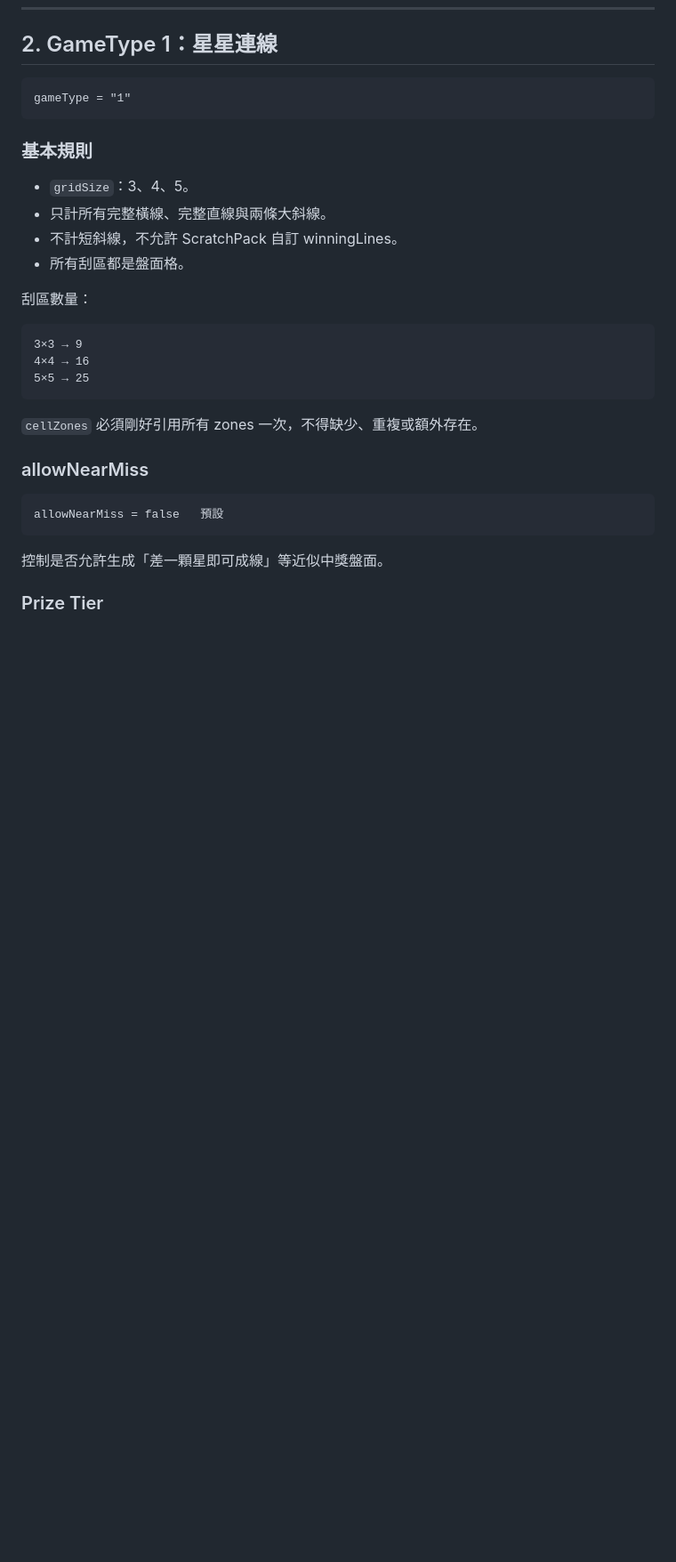
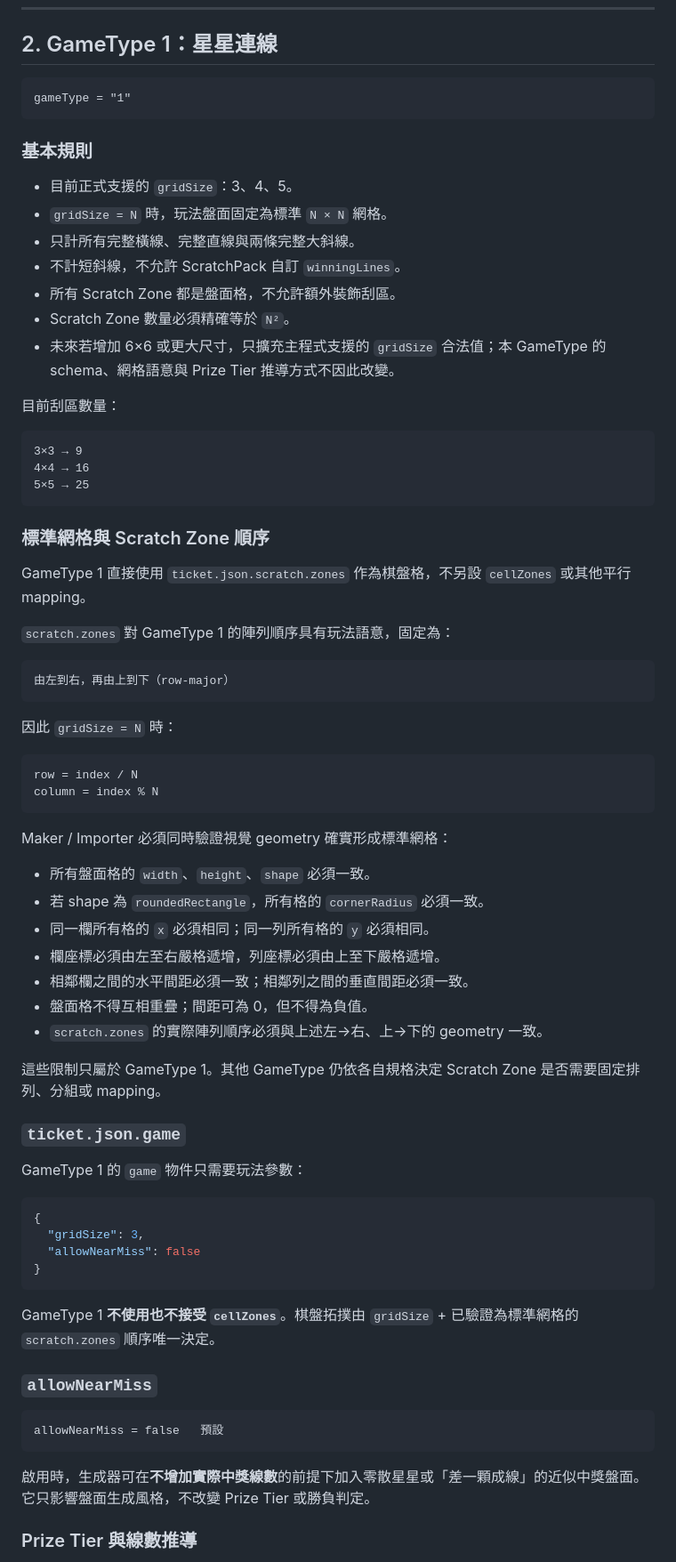
Before and after one commit to simonliu1118-byte/sandbox, a Markdown page: apps/ScratchGame/GAMETYPE_SPEC.md, the part around one of its changes. Shown at 89% size. Rendered like a GitHub page; blank space fills up the shorter version.

Commit message:
docs(ScratchGame): finalize GameType 1 grid and tier rules

````diff
--- a/apps/ScratchGame/GAMETYPE_SPEC.md
+++ b/apps/ScratchGame/GAMETYPE_SPEC.md
@@ -29,12 +29,15 @@ gameType = "1"
 
 ### 基本規則
 
-- `gridSize`：3、4、5。
-- 只計所有完整橫線、完整直線與兩條大斜線。
-- 不計短斜線，不允許 ScratchPack 自訂 winningLines。
-- 所有刮區都是盤面格。
+- 目前正式支援的 `gridSize`：3、4、5。
+- `gridSize = N` 時，玩法盤面固定為標準 `N × N` 網格。
+- 只計所有完整橫線、完整直線與兩條完整大斜線。
+- 不計短斜線，不允許 ScratchPack 自訂 `winningLines`。
+- 所有 Scratch Zone 都是盤面格，不允許額外裝飾刮區。
+- Scratch Zone 數量必須精確等於 `N²`。
+- 未來若增加 6×6 或更大尺寸，只擴充主程式支援的 `gridSize` 合法值；本 GameType 的 schema、網格語意與 Prize Tier 推導方式不因此改變。
 
-刮區數量：
+目前刮區數量：
 
 ```text
 3×3 → 9
@@ -42,15 +45,55 @@ gameType = "1"
 5×5 → 25
 ```
 
-`cellZones` 必須剛好引用所有 zones 一次，不得缺少、重複或額外存在。
+### 標準網格與 Scratch Zone 順序
 
-### allowNearMiss
+GameType 1 直接使用 `ticket.json.scratch.zones` 作為棋盤格，不另設 `cellZones` 或其他平行 mapping。
+
+`scratch.zones` 對 GameType 1 的陣列順序具有玩法語意，固定為：
+
+```text
+由左到右，再由上到下（row-major）
+```
+
+因此 `gridSize = N` 時：
+
+```text
+row = index / N
+column = index % N
+```
+
+Maker / Importer 必須同時驗證視覺 geometry 確實形成標準網格：
+
+- 所有盤面格的 `width`、`height`、`shape` 必須一致。
+- 若 shape 為 `roundedRectangle`，所有格的 `cornerRadius` 必須一致。
+- 同一欄所有格的 `x` 必須相同；同一列所有格的 `y` 必須相同。
+- 欄座標必須由左至右嚴格遞增，列座標必須由上至下嚴格遞增。
+- 相鄰欄之間的水平間距必須一致；相鄰列之間的垂直間距必須一致。
+- 盤面格不得互相重疊；間距可為 0，但不得為負值。
+- `scratch.zones` 的實際陣列順序必須與上述左→右、上→下的 geometry 一致。
+
+這些限制只屬於 GameType 1。其他 GameType 仍依各自規格決定 Scratch Zone 是否需要固定排列、分組或 mapping。
+
+### `ticket.json.game`
+
+GameType 1 的 `game` 物件只需要玩法參數：
+
+```json
+{
+  "gridSize": 3,
+  "allowNearMiss": false
+}
+```
+
+GameType 1 **不使用也不接受 `cellZones`**。棋盤拓撲由 `gridSize` + 已驗證為標準網格的 `scratch.zones` 順序唯一決定。
+
+### `allowNearMiss`
 
 ```text
 allowNearMiss = false   預設
 ```
 
-控制是否允許生成「差一顆星即可成線」等近似中獎盤面。
+啟用時，生成器可在**不增加實際中獎線數**的前提下加入零散星星或「差一顆成線」的近似中獎盤面。它只影響盤面生成風格，不改變 Prize Tier 或勝負判定。
 
-### Prize Tier
+### Prize Tier 與線數推導
 
````
Also changed, not shown: other parts of apps/ScratchGame/GAMETYPE_SPEC.md (+43 -3 lines).
